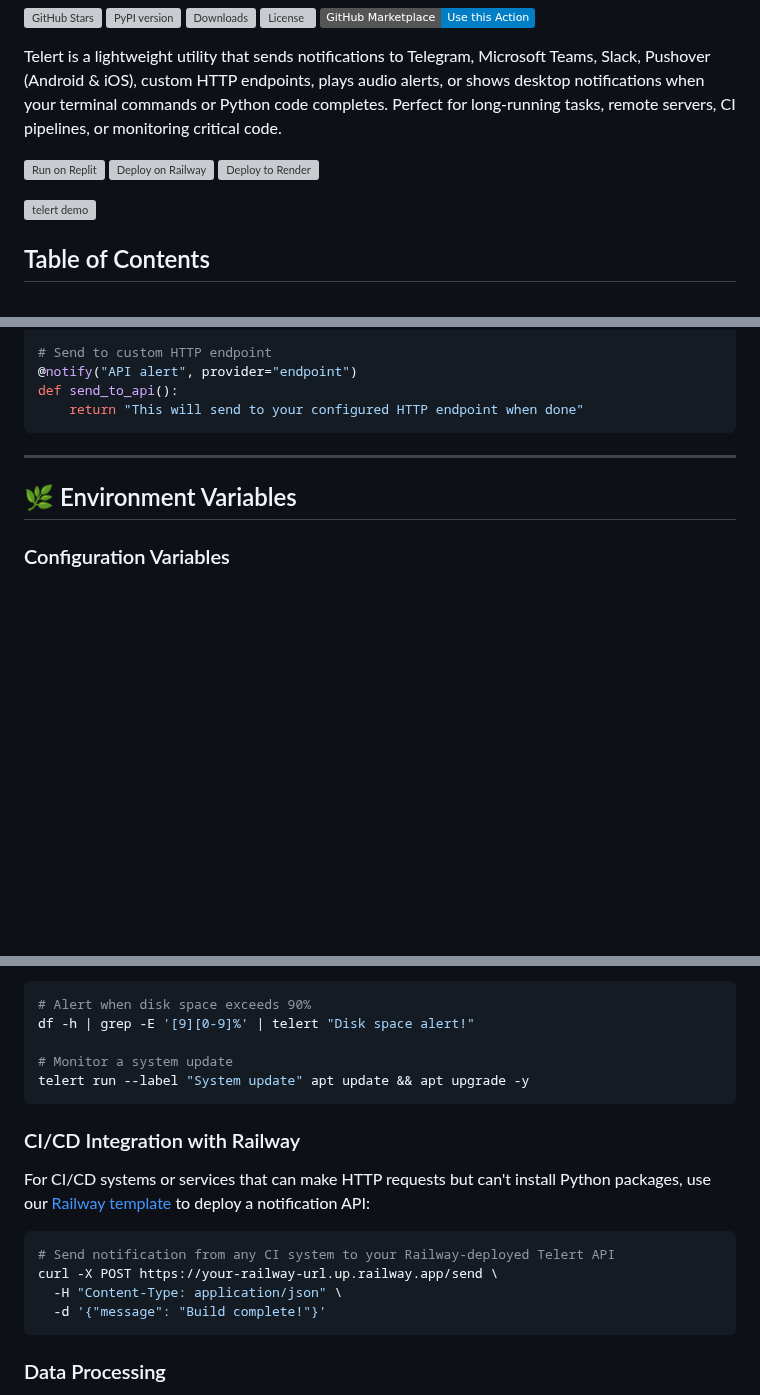
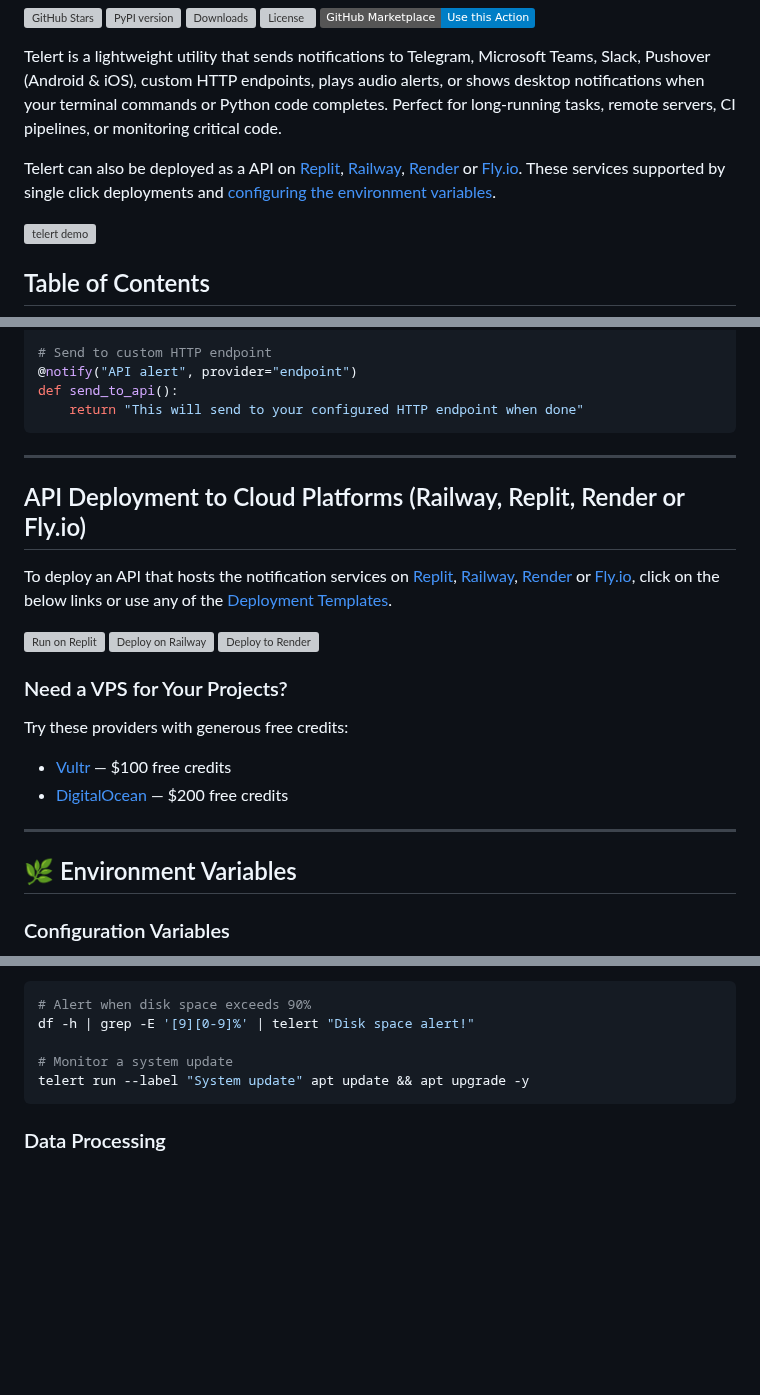
Before and after one commit to navig-me/telert, a Markdown page: README.md, 3 parts joined by grey strips. Rendered like a GitHub page; badges without logos; blank space fills up the shorter version; grey boxes are pictures that could not be loaded.

Commit message:
Update README.md
Update API Deployment to Cloud Platforms section

````diff
--- a/README.md
+++ b/README.md
@@ -10,9 +10,7 @@
 
 Telert is a lightweight utility that sends notifications to Telegram, Microsoft Teams, Slack, Pushover (Android & iOS), custom HTTP endpoints, plays audio alerts, or shows desktop notifications when your terminal commands or Python code completes. Perfect for long-running tasks, remote servers, CI pipelines, or monitoring critical code.
 
-[![Run on Replit](https://replit.com/badge/github/navig-me/telert-replit)](https://replit.com/@mihir95/Telert-CLI-Notifier)
-[![Deploy on Railway](https://railway.com/button.svg)](https://railway.com/template/A_kYXt?referralCode=vj4bEA)
-[![Deploy to Render](https://render.com/images/deploy-to-render-button.svg)](https://render.com/deploy?repo=https://github.com/navig-me/telert-notifier)
+Telert can also be deployed as a API on [Replit](https://replit.com/@mihir95/Telert-CLI-Notifier), [Railway](https://railway.com/template/A_kYXt?referralCode=vj4bEA), [Render](https://render.com/deploy?repo=https://github.com/navig-me/telert-notifier) or [Fly.io](https://github.com/navig-me/telert-notifier?tab=readme-ov-file#-deploy-manually-on-flyio). These services supported by single click deployments and [configuring the environment variables](https://github.com/navig-me/telert-notifier).
 
 
 <img src="https://github.com/navig-me/telert/raw/main/telert-demo.svg" alt="telert demo" width="800">
@@ -607,6 +606,22 @@ def send_to_api():
 
 ---
 
+## API Deployment to Cloud Platforms (Railway, Replit, Render or Fly.io)
+To deploy an API that hosts the notification services on [Replit](https://replit.com/@mihir95/Telert-CLI-Notifier), [Railway](https://railway.com/template/A_kYXt?referralCode=vj4bEA), [Render](https://render.com/deploy?repo=https://github.com/navig-me/telert-notifier) or [Fly.io](https://github.com/navig-me/telert-notifier?tab=readme-ov-file#-deploy-manually-on-flyio), click on the below links or use any of the [Deployment Templates](https://github.com/navig-me/telert-notifier).
+
+[![Run on Replit](https://replit.com/badge/github/navig-me/telert-replit)](https://replit.com/@mihir95/Telert-CLI-Notifier)
+[![Deploy on Railway](https://railway.com/button.svg)](https://railway.com/template/A_kYXt?referralCode=vj4bEA)
+[![Deploy to Render](https://render.com/images/deploy-to-render-button.svg)](https://render.com/deploy?repo=https://github.com/navig-me/telert-notifier)
+
+### Need a VPS for Your Projects?
+
+Try these providers with generous free credits:
+
+- [Vultr](https://www.vultr.com/?ref=9752934-9J) — $100 free credits
+- [DigitalOcean](https://m.do.co/c/cdf2b5a182f2) — $200 free credits
+
+
+---
 ## 🌿 Environment Variables
 
 ### Configuration Variables
@@ -677,16 +692,6 @@ df -h | grep -E '[9][0-9]%' | telert "Disk space alert!"
 telert run --label "System update" apt update && apt upgrade -y
 ```
 
-### CI/CD Integration with Railway
-For CI/CD systems or services that can make HTTP requests but can't install Python packages, use our [Railway template](RAILWAY.md) to deploy a notification API:
-
-```bash
-# Send notification from any CI system to your Railway-deployed Telert API
-curl -X POST https://your-railway-url.up.railway.app/send \
-  -H "Content-Type: application/json" \
-  -d '{"message": "Build complete!"}'
-```
-
 ### Data Processing
 - Monitor long-running data pipelines
 - Get notified when large file operations complete
````
Also changed, not shown: other parts of README.md (+1 -8 lines).
